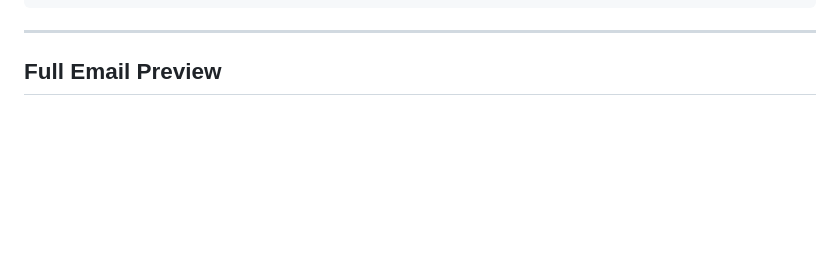
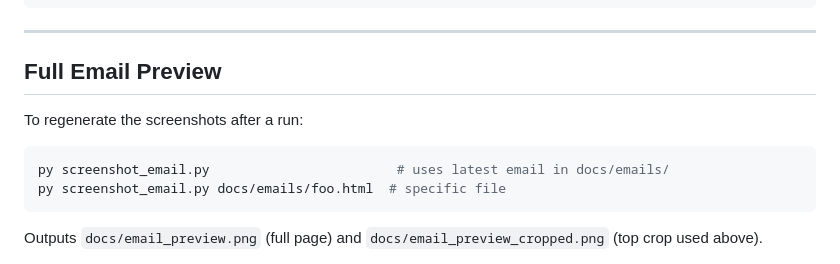
Before and after one commit to joshberger5/Job-Alert-Automation, a Markdown page: README.md, the part around the change. Drawn GitHub-style; blank space fills up the shorter version.

Commit message:
docs: document screenshot_email.py in README
Co-Authored-By: Claude Sonnet 4.6 <noreply@anthropic.com>

````diff
--- a/README.md
+++ b/README.md
@@ -330,4 +330,13 @@ main.py          Wiring only — constructs all objects, runs fetcher pool,
 
 ## Full Email Preview
 
+To regenerate the screenshots after a run:
+
+```bash
+py screenshot_email.py                        # uses latest email in docs/emails/
+py screenshot_email.py docs/emails/foo.html  # specific file
+```
+
+Outputs `docs/email_preview.png` (full page) and `docs/email_preview_cropped.png` (top crop used above).
+
 ![Full email preview](docs/email_preview.png)
````
